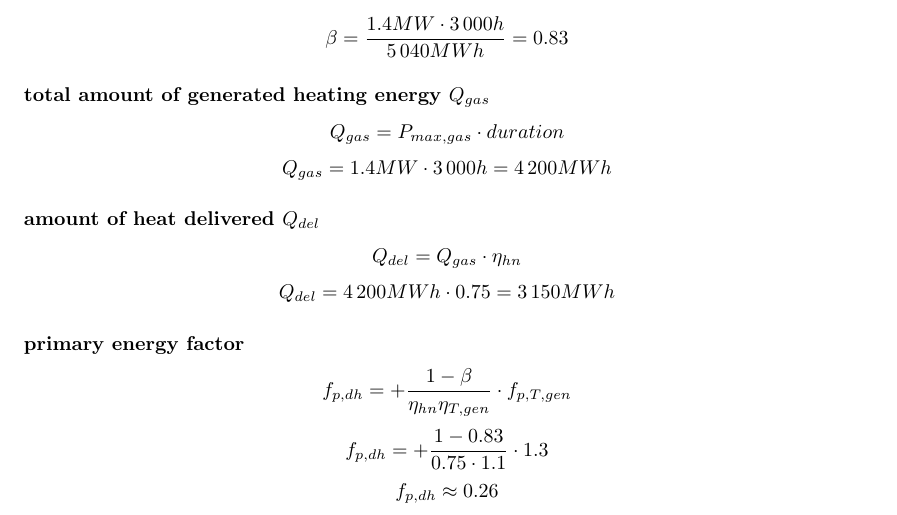
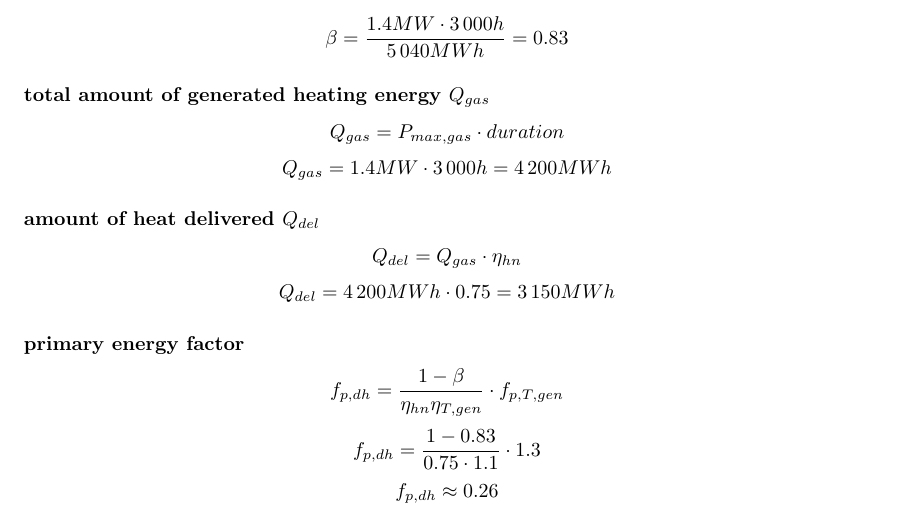
Before and after one commit to Horn2BWild/NTNU2014, a LaTeX problem sheet (TET4135_Energysystems/Assignments/Ass2/ass2.tex): part of page 6 of 7, cut so that both start at the same text. Compiled offline with pdfLaTeX.

Commit message:
2d latex errors removed

```diff
--- a/TET4135_Energysystems/Assignments/Ass2/ass2.tex
+++ b/TET4135_Energysystems/Assignments/Ass2/ass2.tex
@@ -141,8 +141,8 @@
 			$$Q_{del}=Q_{gas}\cdot \eta_{hn}$$
 			$$Q_{del}=4\,200MWh\cdot 0.75 = 3\,150MWh$$
 		\subsubsection*{primary energy factor}
-			$$f_{p,dh}=+\frac{1-\beta}{\eta_{hn}\eta_{T,gen}}\cdot f_{p,T,gen}$$
-			$$f_{p,dh}=+\frac{1-0.83}{0.75\cdot 1.1}\cdot 1.3$$
+			$$f_{p,dh}=\frac{1-\beta}{\eta_{hn}\eta_{T,gen}}\cdot f_{p,T,gen}$$
+			$$f_{p,dh}=\frac{1-0.83}{0.75\cdot 1.1}\cdot 1.3$$
 			$$f_{p,dh}\approx 0.26$$
 
 	\newpage
```
